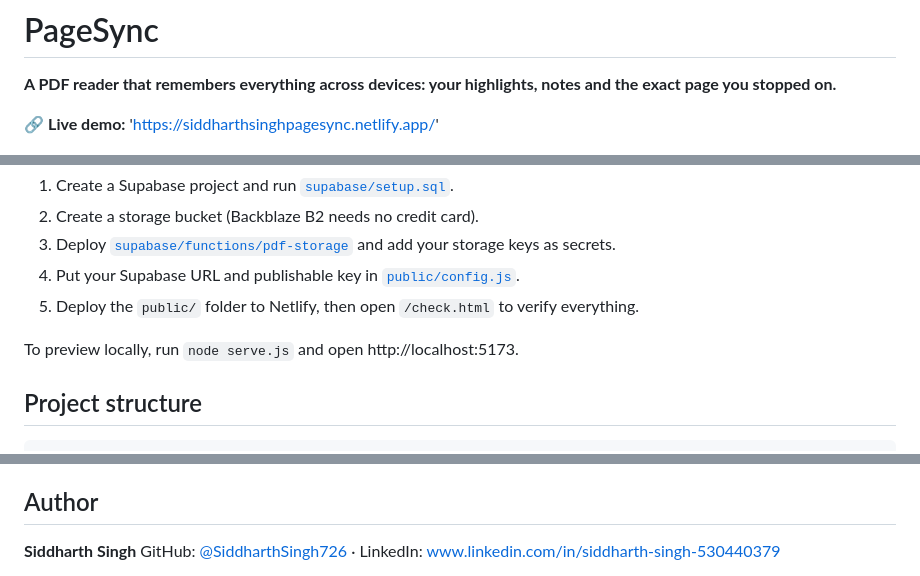
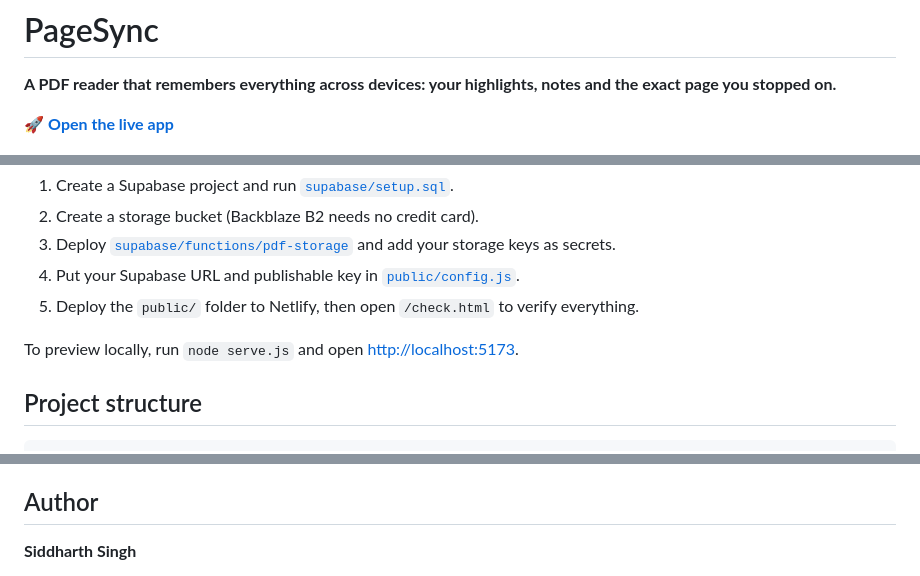
Before and after one commit to SiddharthSingh726/pagesync, a Markdown page: README.md, 3 parts joined by grey strips. Rendered like a GitHub page.

Commit message:
Fix app and profile links in README

```diff
--- a/README.md
+++ b/README.md
@@ -2,7 +2,7 @@
 
 **A PDF reader that remembers everything across devices: your highlights, notes and the exact page you stopped on.**
 
-🔗 **Live demo:** 'https://siddharthsinghpagesync.netlify.app/'
+🚀 **[Open the live app](https://siddharthsinghpagesync.netlify.app/)**
 
 ![Highlighting text in PageSync](docs/screenshots/highlight.png)
 
@@ -94,7 +94,7 @@ Everything runs on free tiers. The full step-by-step guide is in **[docs/SETUP.m
 4. Put your Supabase URL and publishable key in [`public/config.js`](public/config.js).
 5. Deploy the `public/` folder to Netlify, then open `/check.html` to verify everything.
 
-To preview locally, run `node serve.js` and open http://localhost:5173.
+To preview locally, run `node serve.js` and open [http://localhost:5173](http://localhost:5173).
 
 ## Project structure
 
@@ -130,5 +130,4 @@ pagesync/
 ## Author
 
 **Siddharth Singh**
-GitHub: [@SiddharthSingh726](https://github.com/SiddharthSingh726) · LinkedIn: www.linkedin.com/in/siddharth-singh-530440379
 
```
Also changed, not shown: other parts of README.md (+5 -1 lines).
